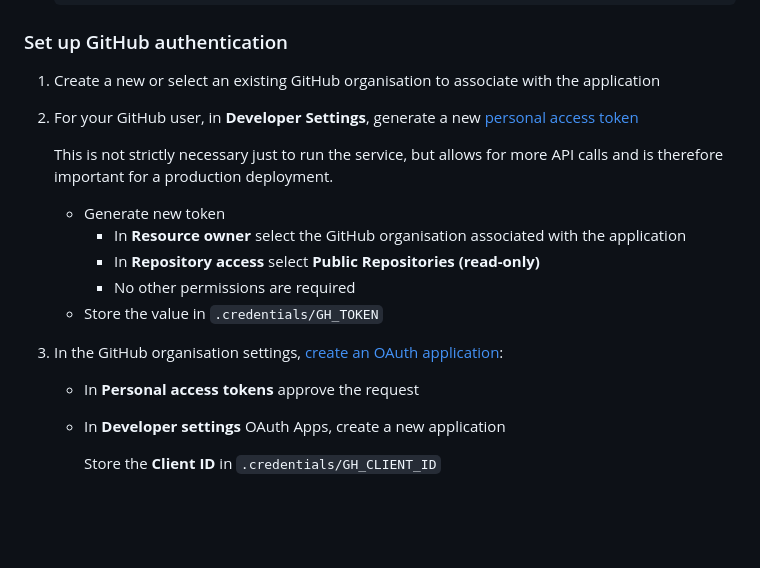
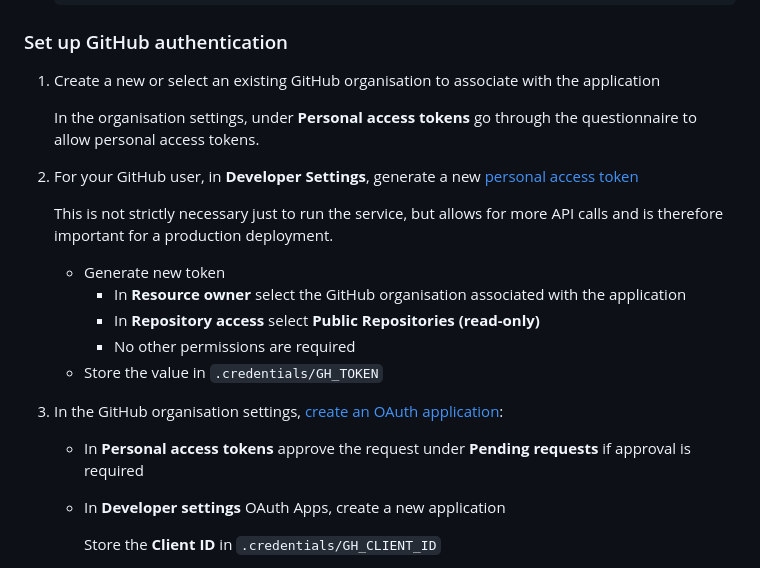
Before and after one commit to Nix-Security-WG/nix-security-tracker, a Markdown page: README.md, the part around the change. Rendered like a GitHub page; blank space fills up the shorter version.

Commit message:
docs: add details on GitHub setup

```diff
--- a/README.md
+++ b/README.md
@@ -85,6 +85,9 @@ To upload a pre-existing database dump into the container with [`nixos-container
 ### Set up GitHub authentication
 
 1. Create a new or select an existing GitHub organisation to associate with the application
+
+   In the organisation settings, under **Personal access tokens** go through the questionnaire to allow personal access tokens.
+
 2. For your GitHub user, in **Developer Settings**, generate a new [personal access token](https://docs.github.com/en/authentication/keeping-your-account-and-data-secure/managing-your-personal-access-tokens)
 
    This is not strictly necessary just to run the service, but allows for more API calls and is therefore important for a production deployment.
@@ -97,7 +100,7 @@ To upload a pre-existing database dump into the container with [`nixos-container
 
 3. In the GitHub organisation settings, [create an OAuth application](https://docs.github.com/en/apps/oauth-apps/building-oauth-apps/creating-an-oauth-app):
 
-   - In **Personal access tokens** approve the request
+   - In **Personal access tokens** approve the request under **Pending requests** if approval is required
    - In **Developer settings** OAuth Apps, create a new application
 
      Store the **Client ID** in `.credentials/GH_CLIENT_ID`
```
